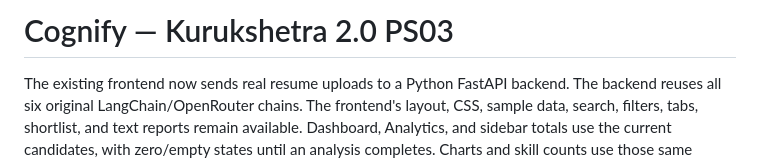
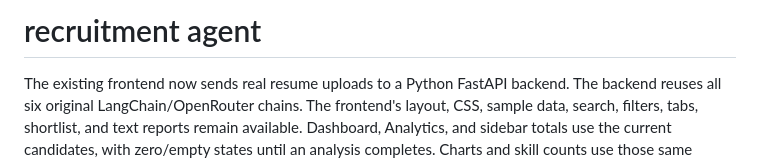
Before and after one commit to tejasgc1212-arch/KH143-cognify, a Markdown page: README.md, the part around the change. Drawn GitHub-style.

Commit message:
change in readme
Updated project title and clarified functionality.

```diff
--- a/README.md
+++ b/README.md
@@ -1,4 +1,4 @@
-# Cognify — Kurukshetra 2.0 PS03
+# recruitment agent
 
 The existing frontend now sends real resume uploads to a Python FastAPI backend.
 The backend reuses all six original LangChain/OpenRouter chains. The frontend's
```
